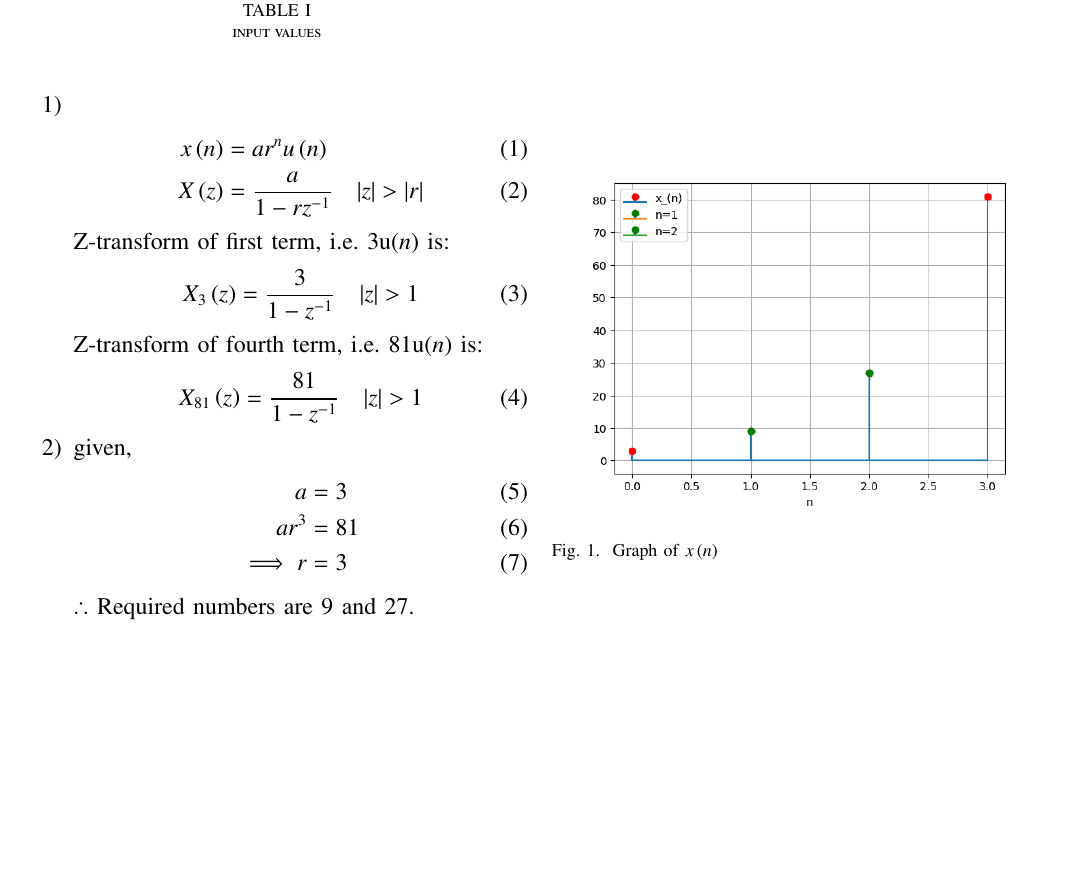
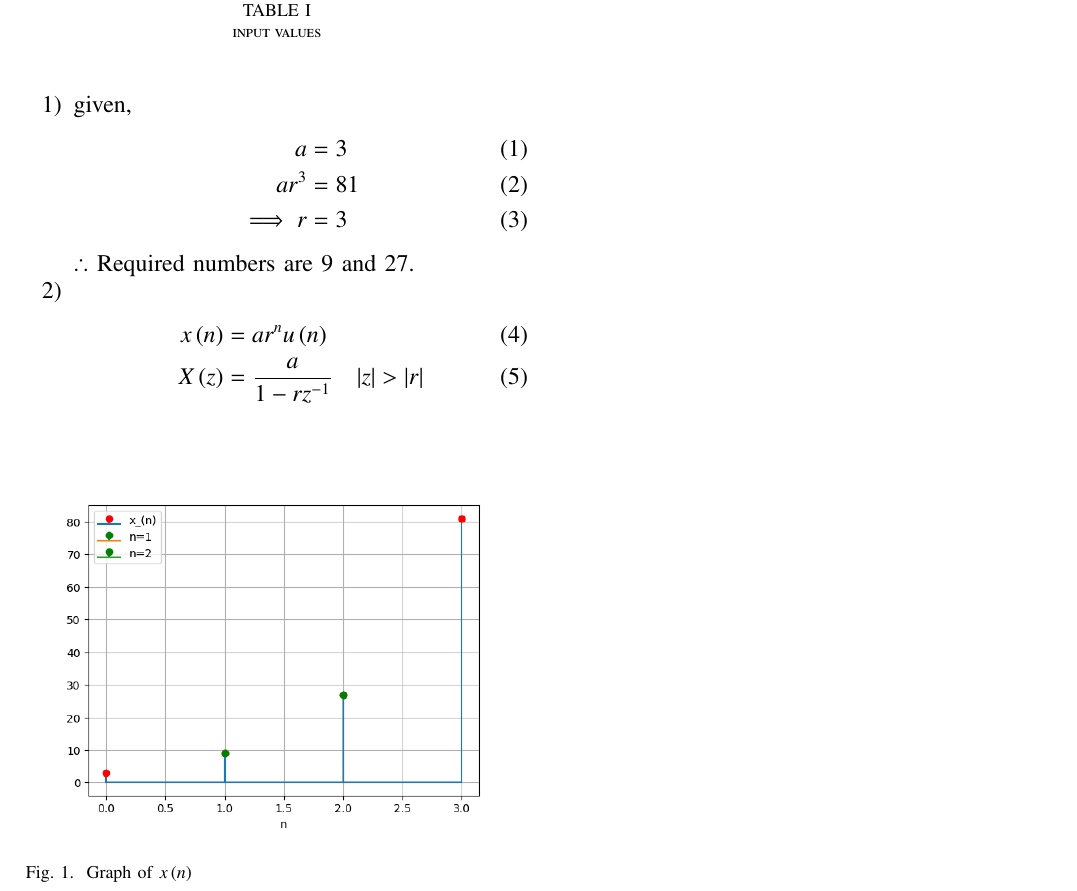
Before and after one commit to varun31082005/coding, a LaTeX paper (11.9.3-26/asnmt1.tex): part of the page, cut so that both start at the same text, the shorter picture padded with empty space. Compiled offline with pdfLaTeX.

Commit message:
second commit

```diff
--- a/11.9.3-26/asnmt1.tex
+++ b/11.9.3-26/asnmt1.tex
@@ -65,19 +65,6 @@ Insert two numbers between 3 and 81 so that the resulting sequence is G.P.\\
 $ n^{th}$ term of a GP is $ ar^{n}u\brak{n}$.
 \begin{enumerate}
 \item
-\begin{align}
-x\brak{n} &= ar^{n}u\brak{n} \label{eq:11.9.3.26.1}\\
-X\brak{z} &= \frac{a}{1-rz^{-1}} \quad |z|>|r| \label{eq:11.9.3.26.2}
-\end{align}
-Z-transform of first term, i.e. 3u\brak{n} is:
-\begin{align}
-    X_3\brak{z} &= \frac{3}{1-z^{-1}} \quad |z|>1 \label{eq:11.9.3.26.3}
-\end{align}
-Z-transform of fourth term, i.e. 81u\brak{n} is:
-\begin{align}
-X_{81}\brak{z} &= \frac{81}{1-z^{-1}} \quad |z|>1 \label{eq:11.9.3.26.4}
-\end{align}
-\item
 given,
 \begin{align}
 a &= 3\\
@@ -85,6 +72,11 @@ ar^3 &=81\\
 \implies r&=3
 \end{align}
 $ \therefore $ Required numbers are 9 and 27.
+\item
+\begin{align}
+x\brak{n} &= ar^{n}u\brak{n} \label{eq:11.9.3.26.1}\\
+X\brak{z} &= \frac{a}{1-rz^{-1}} \quad |z|>|r| \label{eq:11.9.3.26.2}
+\end{align}
 \begin{figure}[h!]
     \includegraphics[width = \columnwidth]{figs/Figure_1.png}
     \caption{Graph of $ x\brak{n}$ }
```
Also changed, not shown: 11.9.3-26/asnmt1.pdf, 2 other files.
